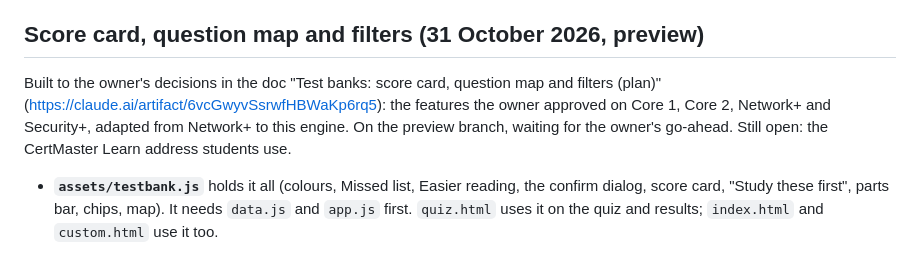
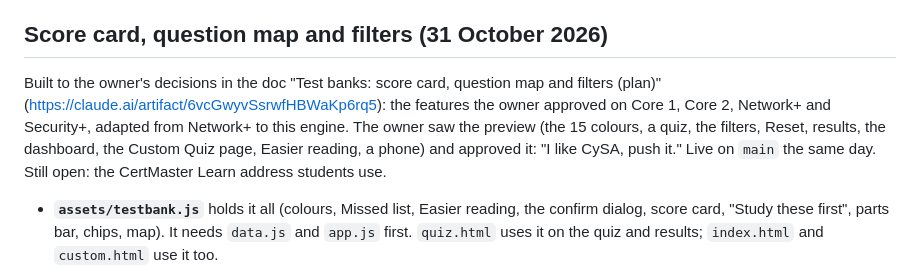
Before and after one commit to RafikiScyent888/CySA-questions, a Markdown page: CLAUDE.md, the part around the change. GitHub-like rendering.

Commit message:
CySA+ notes: the owner approved the test bank features
Co-Authored-By: Claude Opus 5.5 <noreply@anthropic.com>
Claude-Session: https://claude.ai/code/session_01RJLBXRTXfG6AwMuw7eyynw

```diff
--- a/CLAUDE.md
+++ b/CLAUDE.md
@@ -67,13 +67,16 @@ topic back to the old 19 home-made labels.
   button is only 4.5:1.
 - Since 31 October it follows Shuffle order (below).
 
-## Score card, question map and filters (31 October 2026, preview)
+## Score card, question map and filters (31 October 2026)
 
 Built to the owner's decisions in the doc "Test banks: score card, question
 map and filters (plan)" (https://claude.ai/artifact/6vcGwyvSsrwfHBWaKp6rq5):
 the features the owner approved on Core 1, Core 2, Network+ and Security+,
-adapted from Network+ to this engine. On the preview branch, waiting for the
-owner's go-ahead. Still open: the CertMaster Learn address students use.
+adapted from Network+ to this engine. The owner saw the preview (the 15
+colours, a quiz, the filters, Reset, results, the dashboard, the Custom Quiz
+page, Easier reading, a phone) and approved it: "I like CySA, push it." Live
+on `main` the same day. Still open: the CertMaster Learn address students
+use.
 - **`assets/testbank.js`** holds it all (colours, Missed list, Easier reading,
   the confirm dialog, score card, "Study these first", parts bar, chips, map).
   It needs `data.js` and `app.js` first. `quiz.html` uses it on the quiz and
```
